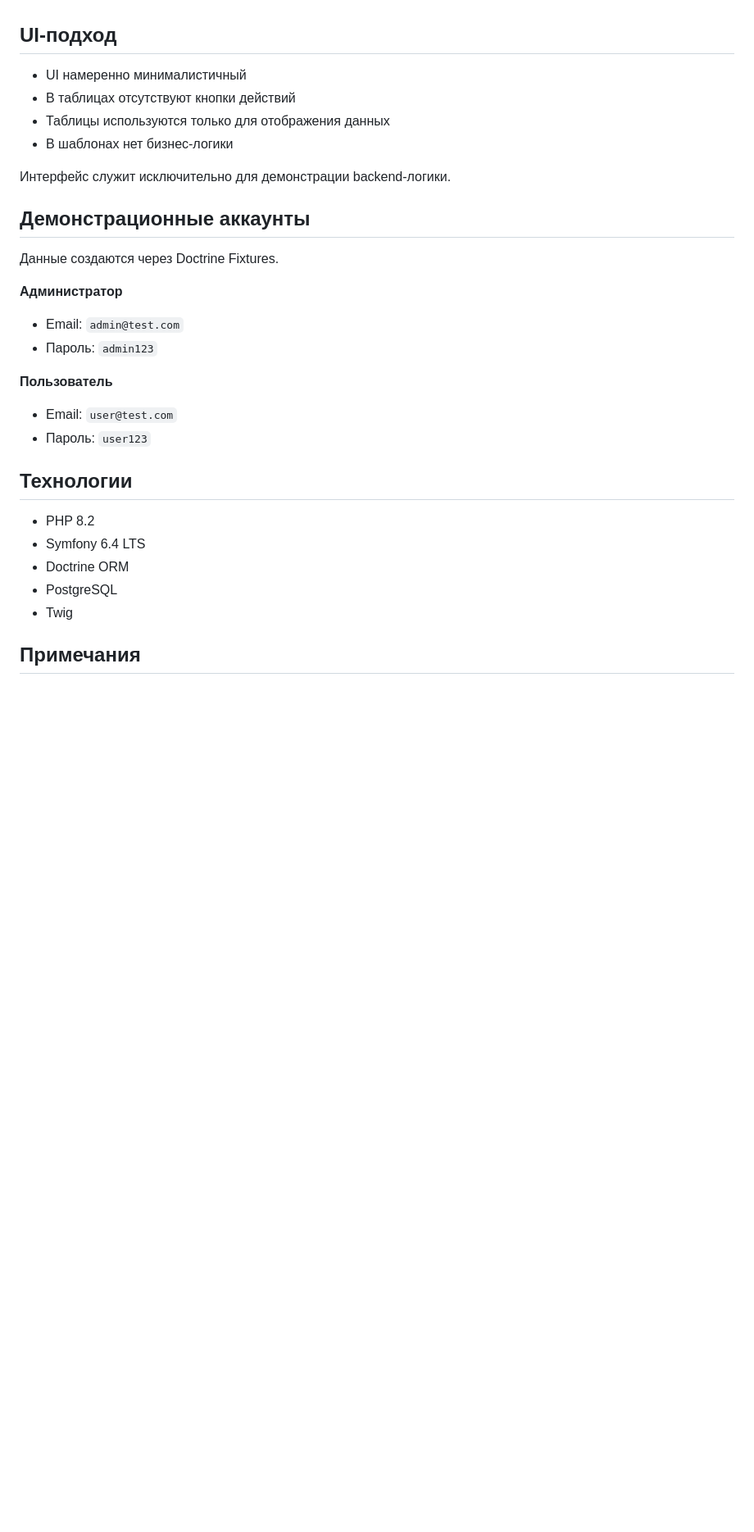
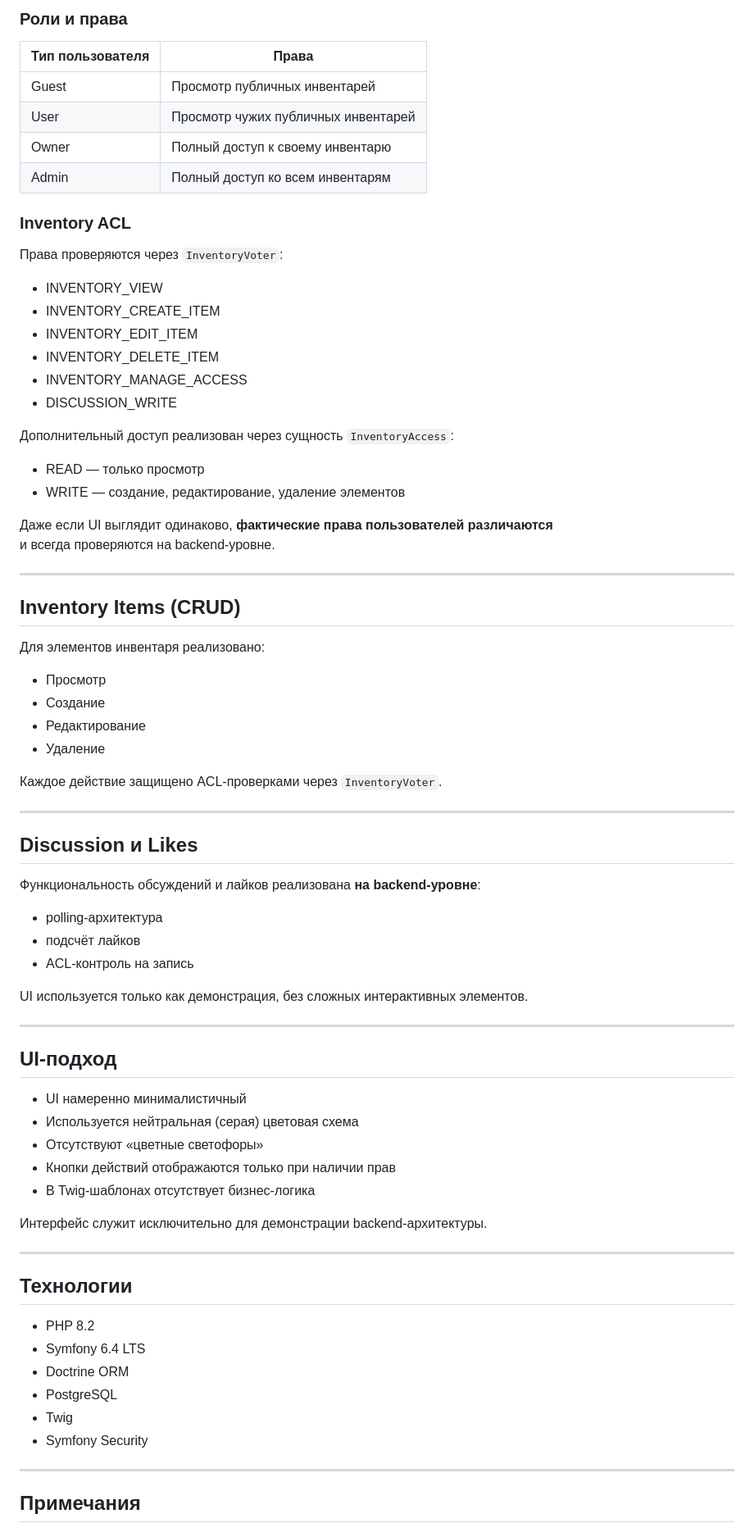
Before and after one commit to 07Rinat07/inventory-app, a Markdown page: README.MD, the part around the change printed below. Shown: that part at 82% size. Rendered like a GitHub page; blank space fills up the shorter version.

```diff
--- a/README.MD
+++ b/README.MD
@@ -37,34 +70,78 @@
+### Роли и права
+
+| Тип пользователя | Права |
+|------------------|-------|
+| Guest | Просмотр публичных инвентарей |
+| User | Просмотр чужих публичных инвентарей |
+| Owner | Полный доступ к своему инвентарю |
+| Admin | Полный доступ ко всем инвентарям |
+
+### Inventory ACL
+
+Права проверяются через `InventoryVoter`:
+
+- INVENTORY_VIEW
+- INVENTORY_CREATE_ITEM
+- INVENTORY_EDIT_ITEM
+- INVENTORY_DELETE_ITEM
+- INVENTORY_MANAGE_ACCESS
+- DISCUSSION_WRITE
+
+Дополнительный доступ реализован через сущность `InventoryAccess`:
+- READ — только просмотр
+- WRITE — создание, редактирование, удаление элементов
+
+Даже если UI выглядит одинаково, **фактические права пользователей различаются**
+и всегда проверяются на backend-уровне.
+
+---
+
+## Inventory Items (CRUD)
+
+Для элементов инвентаря реализовано:
+
+- Просмотр
+- Создание
+- Редактирование
+- Удаление
+
+Каждое действие защищено ACL-проверками через `InventoryVoter`.
+
+---
+
+## Discussion и Likes
+
+Функциональность обсуждений и лайков реализована **на backend-уровне**:
+
+- polling-архитектура
+- подсчёт лайков
+- ACL-контроль на запись
+
+UI используется только как демонстрация, без сложных интерактивных элементов.
+
+---
 
 ## UI-подход
 
-* UI намеренно минималистичный
-* В таблицах отсутствуют кнопки действий
-* Таблицы используются только для отображения данных
-* В шаблонах нет бизнес-логики
+- UI намеренно минималистичный
+- Используется нейтральная (серая) цветовая схема
+- Отсутствуют «цветные светофоры»
+- Кнопки действий отображаются только при наличии прав
+- В Twig-шаблонах отсутствует бизнес-логика
 
-Интерфейс служит исключительно для демонстрации backend-логики.
+Интерфейс служит исключительно для демонстрации backend-архитектуры.
 
-## Демонстрационные аккаунты
-
-Данные создаются через Doctrine Fixtures.
-
-**Администратор**
-
-* Email: `admin@test.com`
-* Пароль: `admin123`
-
-**Пользователь**
-
-* Email: `user@test.com`
-* Пароль: `user123`
-
+---
 ## Технологии
 
-* PHP 8.2
-* Symfony 6.4 LTS
-* Doctrine ORM
-* PostgreSQL
-* Twig
+- PHP 8.2
+- Symfony 6.4 LTS
+- Doctrine ORM
+- PostgreSQL
+- Twig
+- Symfony Security
+
+---
 
 ## Примечания
 
```
Also changed, not shown: other parts of README.MD (+64 -26 lines).
